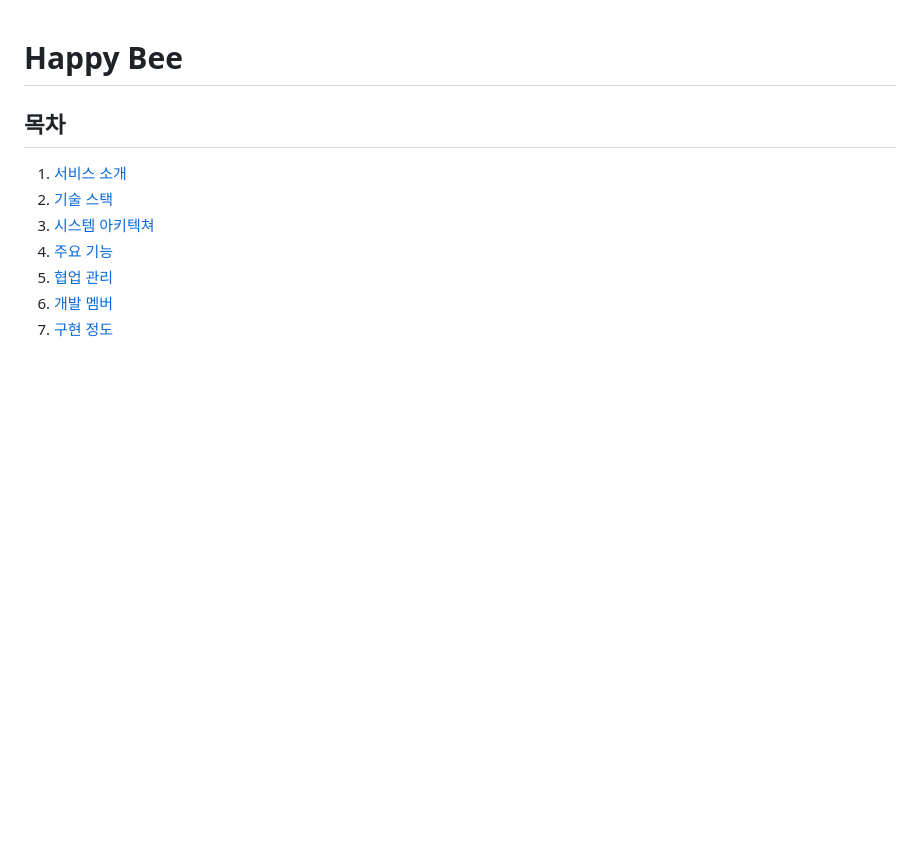
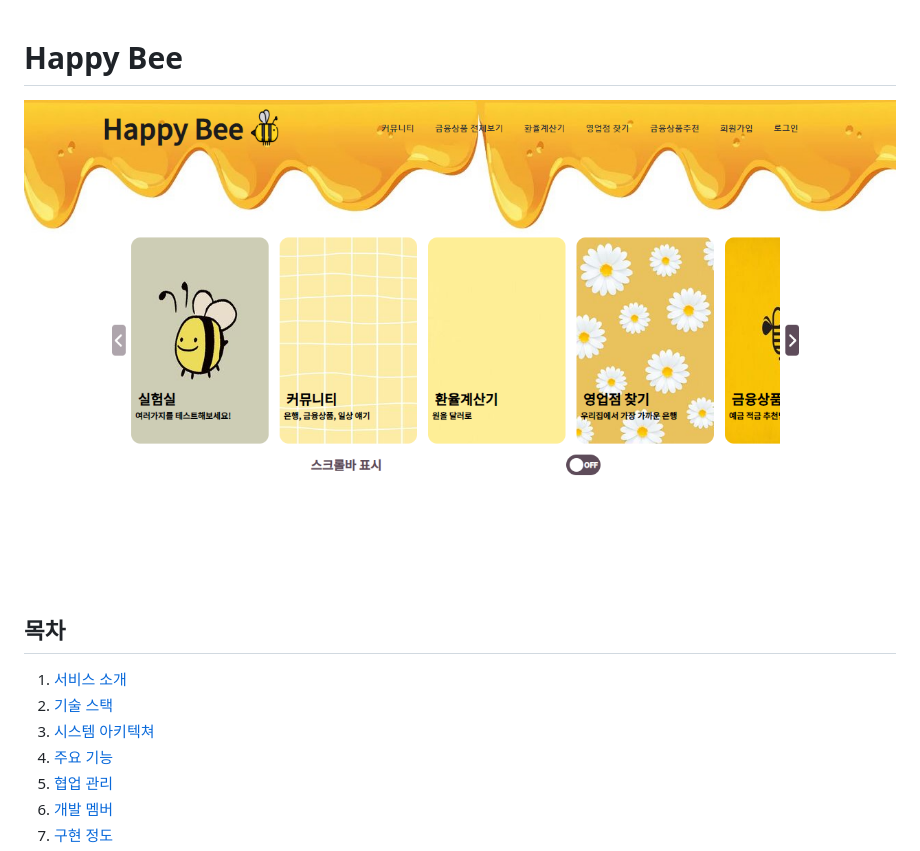
Before and after one commit to ChaesongYun/Happy_Bee, a Markdown page: README.md, the part around the change. Rendered like a GitHub page; pictures changed too: readme_assets/메인화면.png (added); blank space fills up the shorter version.

```diff
--- a/README.md
+++ b/README.md
@@ -1,4 +1,6 @@
 # Happy Bee
+
+<img src="./readme_assets/메인화면.png">
 
 ## 목차
 
```
